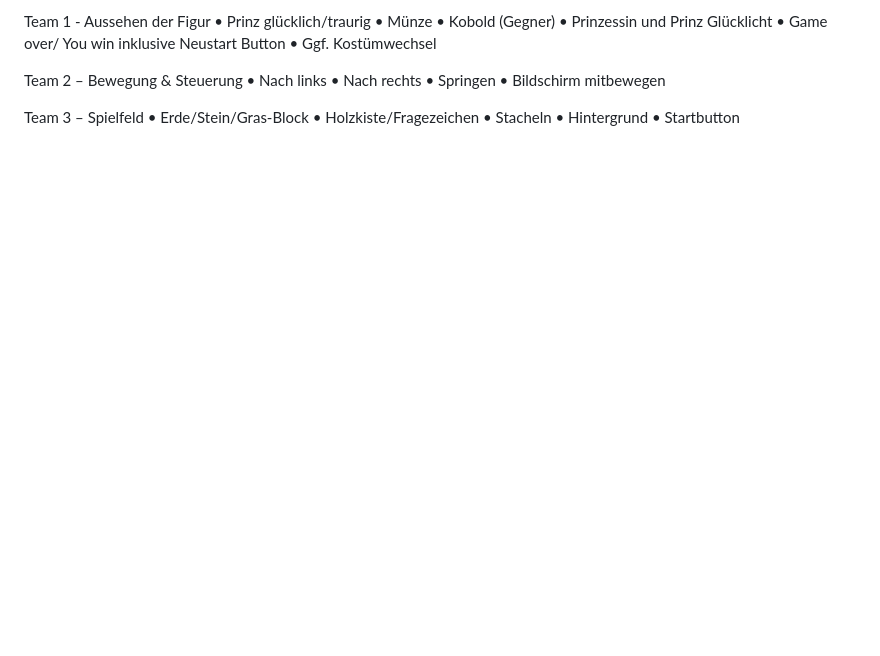
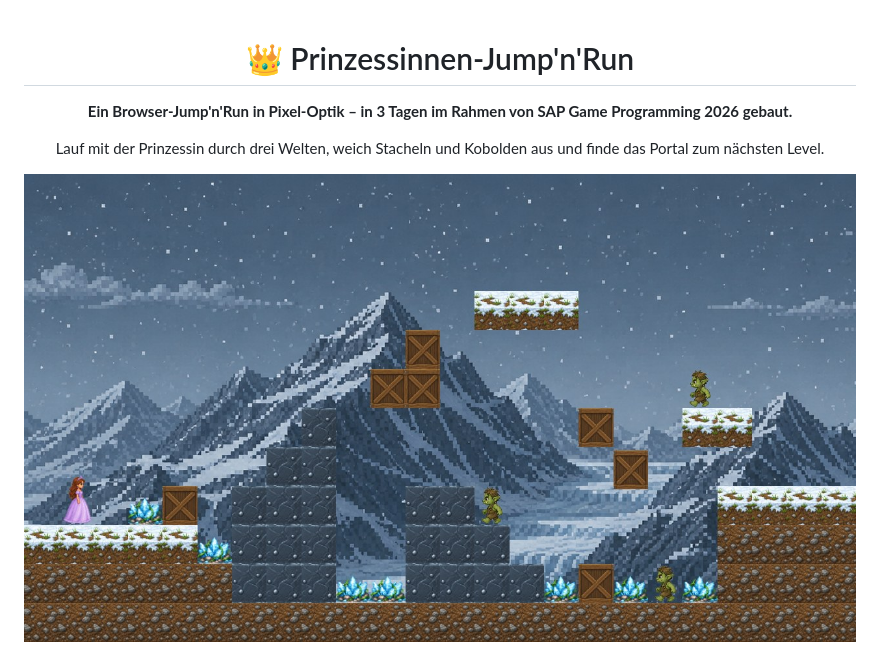
Before and after one commit to Jasper-Claus/SAP_Game-Programming_2026, a Markdown page: README.md, the part around one of its changes. Drawn GitHub-style; pictures changed too: docs/screenshots/mapTwo.jpg (added); blank space fills up the shorter version.

```diff
--- a/README.md
+++ b/README.md
@@ -1,23 +1,10 @@
-Team 1 - Aussehen der Figur
-•	Prinz glücklich/traurig
-•	Münze
-•	Kobold (Gegner)
-•	Prinzessin und Prinz Glücklicht
-•	Game over/ You win inklusive  Neustart Button
-•	Ggf. Kostümwechsel
+<div align="center">
 
+# 👑 Prinzessinnen-Jump'n'Run
 
-Team 2 – Bewegung & Steuerung
-•	Nach links
-•	Nach rechts
-•	Springen
-•	Bildschirm mitbewegen
+**Ein Browser-Jump'n'Run in Pixel-Optik – in 3 Tagen im Rahmen von SAP Game Programming 2026 gebaut.**
 
+Lauf mit der Prinzessin durch drei Welten, weich Stacheln und Kobolden aus und finde das Portal zum nächsten Level.
 
-Team 3 – Spielfeld
-•	Erde/Stein/Gras-Block
-•	Holzkiste/Fragezeichen
-•	Stacheln
-•	Hintergrund
-•	Startbutton
+![Level 2 – Schneeberge](docs/screenshots/mapTwo.jpg)
 
```
Also changed, not shown: other parts of README.md (+72 -5 lines), docs/screenshots/mapOne.jpg (added), docs/screenshots/mapThree.jpg (added), docs/screenshots/win.jpg (added), 12 other files.
